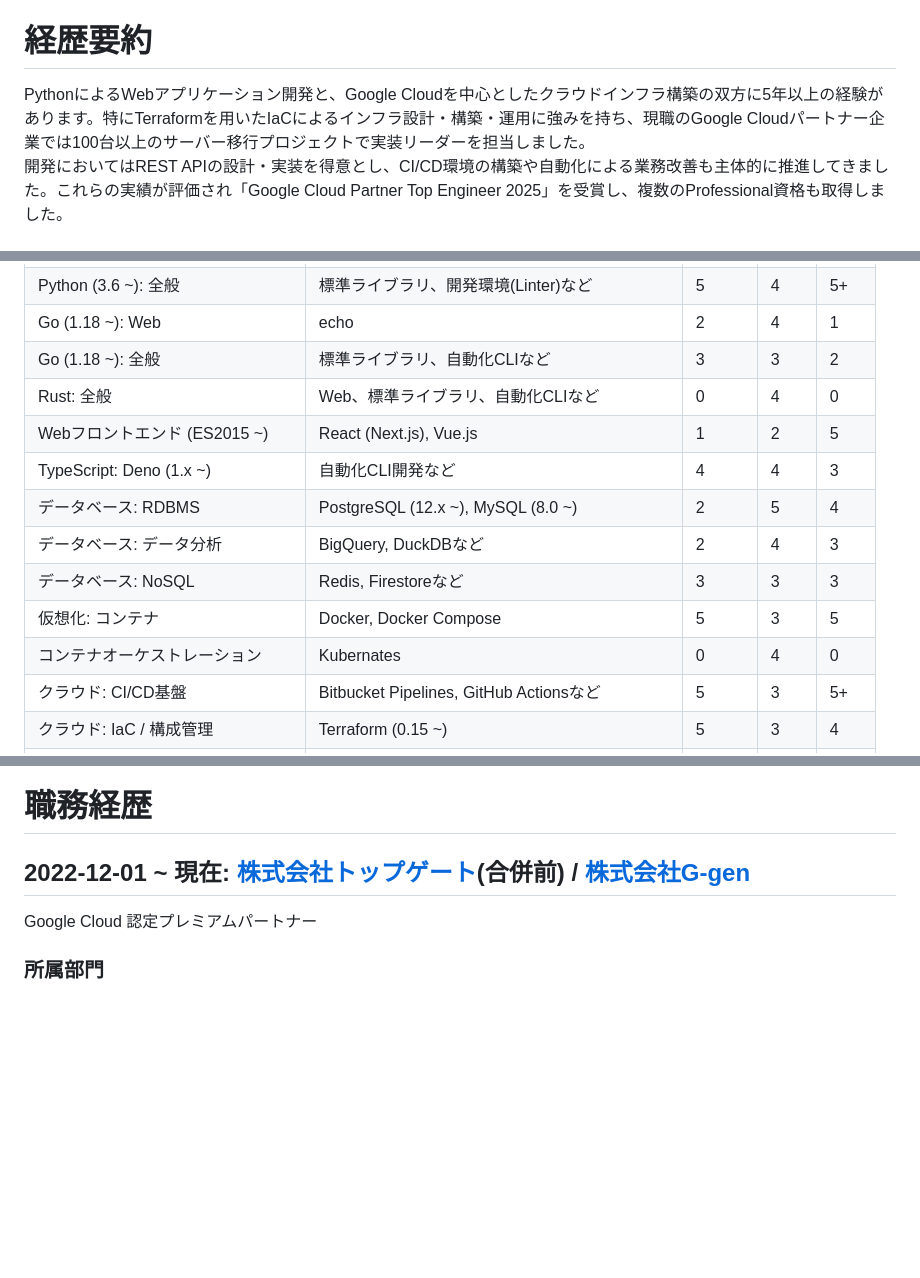
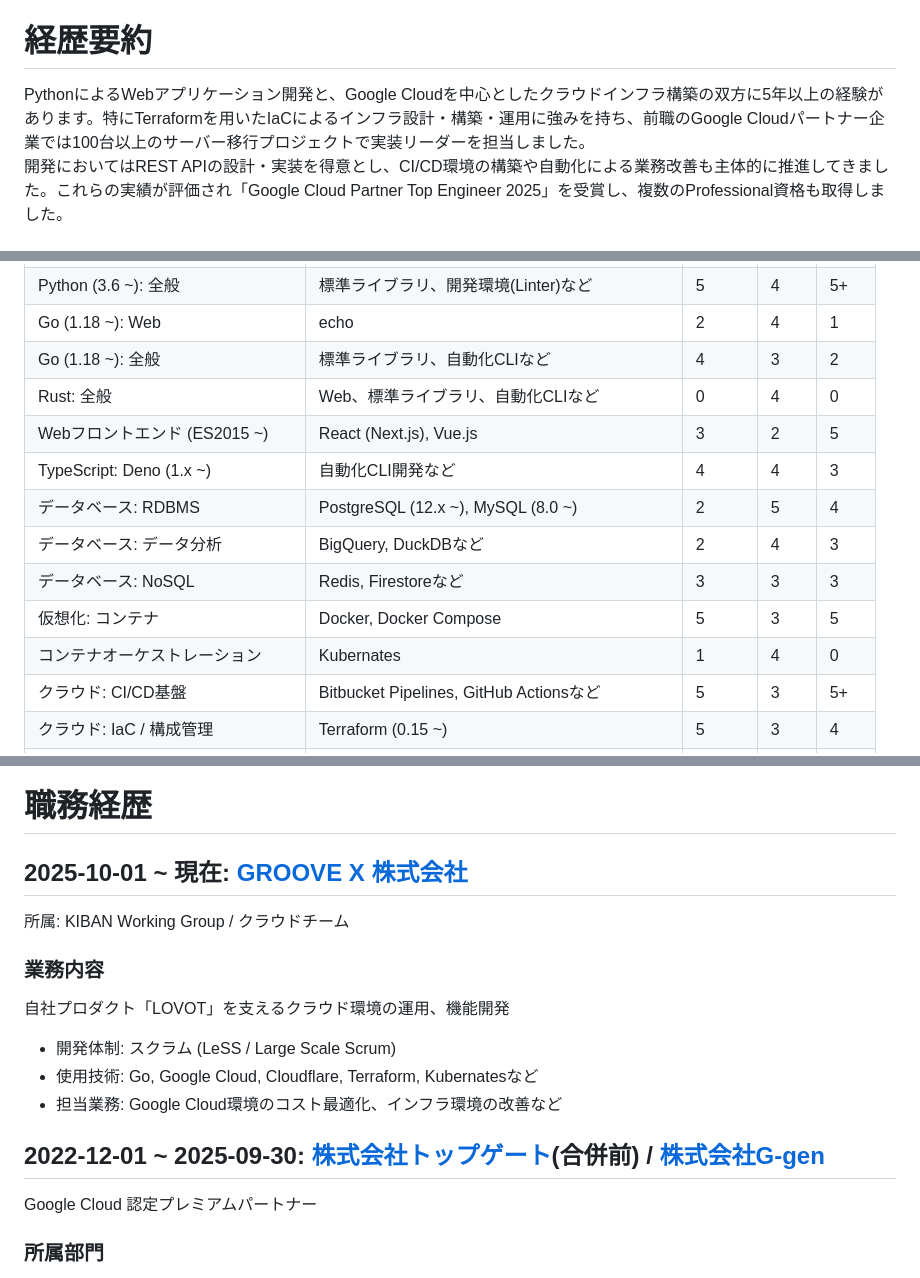
Before and after one commit to peacock0803sz/p3ac0ck.net, a Markdown page: src/pages/resume.md, 3 parts joined by grey strips. GitHub-like rendering; blank space fills up the shorter version.

Commit message:
:zap: Update resume.md

```diff
--- a/src/pages/resume.md
+++ b/src/pages/resume.md
@@ -11,7 +11,7 @@ title: "職務経歴書"
 
 # 経歴要約
 
-PythonによるWebアプリケーション開発と、Google Cloudを中心としたクラウドインフラ構築の双方に5年以上の経験があります。特にTerraformを用いたIaCによるインフラ設計・構築・運用に強みを持ち、現職のGoogle Cloudパートナー企業では100台以上のサーバー移行プロジェクトで実装リーダーを担当しました。
+PythonによるWebアプリケーション開発と、Google Cloudを中心としたクラウドインフラ構築の双方に5年以上の経験があります。特にTerraformを用いたIaCによるインフラ設計・構築・運用に強みを持ち、前職のGoogle Cloudパートナー企業では100台以上のサーバー移行プロジェクトで実装リーダーを担当しました。
 開発においてはREST APIの設計・実装を得意とし、CI/CD環境の構築や自動化による業務改善も主体的に推進してきました。これらの実績が評価され「Google Cloud Partner Top Engineer 2025」を受賞し、複数のProfessional資格も取得しました。
 
 # 得意分野
@@ -40,15 +40,15 @@ PythonによるWebアプリケーション開発と、Google Cloudを中心と
 | Python (3.6 ~): データ分析・可視化  | Pandas (1.x / 2.x), Plotly, Streamlitなど    | 2      | 3    | 5    |
 | Python (3.6 ~): 全般                | 標準ライブラリ、開発環境(Linter)など         | 5      | 4    | 5+   |
 | Go (1.18 ~): Web                    | echo                                         | 2      | 4    | 1    |
-| Go (1.18 ~): 全般                   | 標準ライブラリ、自動化CLIなど                | 3      | 3    | 2    |
+| Go (1.18 ~): 全般                   | 標準ライブラリ、自動化CLIなど                | 4      | 3    | 2    |
 | Rust: 全般                          | Web、標準ライブラリ、自動化CLIなど           | 0      | 4    | 0    |
-| Webフロントエンド (ES2015 ~)        | React (Next.js), Vue.js                      | 1      | 2    | 5    |
+| Webフロントエンド (ES2015 ~)        | React (Next.js), Vue.js                      | 3      | 2    | 5    |
 | TypeScript: Deno (1.x ~)            | 自動化CLI開発など                            | 4      | 4    | 3    |
 | データベース: RDBMS                 | PostgreSQL (12.x ~), MySQL (8.0 ~)           | 2      | 5    | 4    |
 | データベース: データ分析            | BigQuery, DuckDBなど                         | 2      | 4    | 3    |
 | データベース: NoSQL                 | Redis, Firestoreなど                         | 3      | 3    | 3    |
 | 仮想化: コンテナ                    | Docker, Docker Compose                       | 5      | 3    | 5    |
-| コンテナオーケストレーション        | Kubernates                                   | 0      | 4    | 0    |
+| コンテナオーケストレーション        | Kubernates                                   | 1      | 4    | 0    |
 | クラウド: CI/CD基盤                 | Bitbucket Pipelines, GitHub Actionsなど      | 5      | 3    | 5+   |
 | クラウド: IaC / 構成管理            | Terraform (0.15 ~)                           | 5      | 3    | 4    |
 | クラウド: AWS                       | Lambda, CloudFront, ECS(Fargate), RDSなど    | 4      | 4    | 3    |
@@ -69,7 +69,19 @@ PythonによるWebアプリケーション開発と、Google Cloudを中心と
 
 # 職務経歴
 
-## 2022-12-01 ~ 現在: [株式会社トップゲート](https://topgate.co.jp)(合併前) / [株式会社G-gen](https://g-gen.co.jp)
+## 2025-10-01 ~ 現在: [GROOVE X 株式会社](https://groove-x.com)
+
+所属: KIBAN Working Group / クラウドチーム
+
+### 業務内容
+
+自社プロダクト「LOVOT」を支えるクラウド環境の運用、機能開発
+
+- 開発体制: スクラム (LeSS / Large Scale Scrum)
+- 使用技術: Go, Google Cloud, Cloudflare, Terraform, Kubernatesなど
+- 担当業務: Google Cloud環境のコスト最適化、インフラ環境の改善など
+
+## 2022-12-01 ~ 2025-09-30: [株式会社トップゲート](https://topgate.co.jp)(合併前) / [株式会社G-gen](https://g-gen.co.jp)
 
 Google Cloud 認定プレミアムパートナー
 
```
Also changed, not shown: other parts of src/pages/resume.md (+1 -1 lines).
